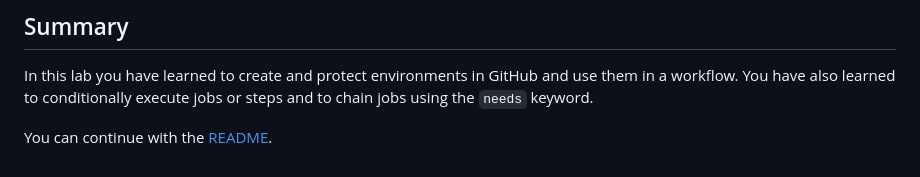
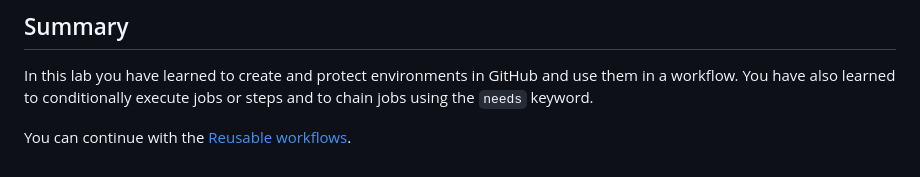
Before and after one commit to ps-actions-sandbox/ActionsFundamentals, a Markdown page: hol/03-Staged-deployments.md, the part around the change. Drawn GitHub-style.

```diff
--- a/hol/03-Staged-deployments.md
+++ b/hol/03-Staged-deployments.md
@@ -123,4 +123,4 @@ Add a input of the type environment to the `workflow_dispatch` trigger.
 In this lab you have learned to create and protect environments in GitHub and use them in a workflow. You have also learned to conditionally
 execute jobs or steps and to chain jobs using the `needs` keyword.
 
-You can continue with the [README](04-Reusable-workflows.md).
+You can continue with the [Reusable workflows](04-Reusable-workflows.md).
```
